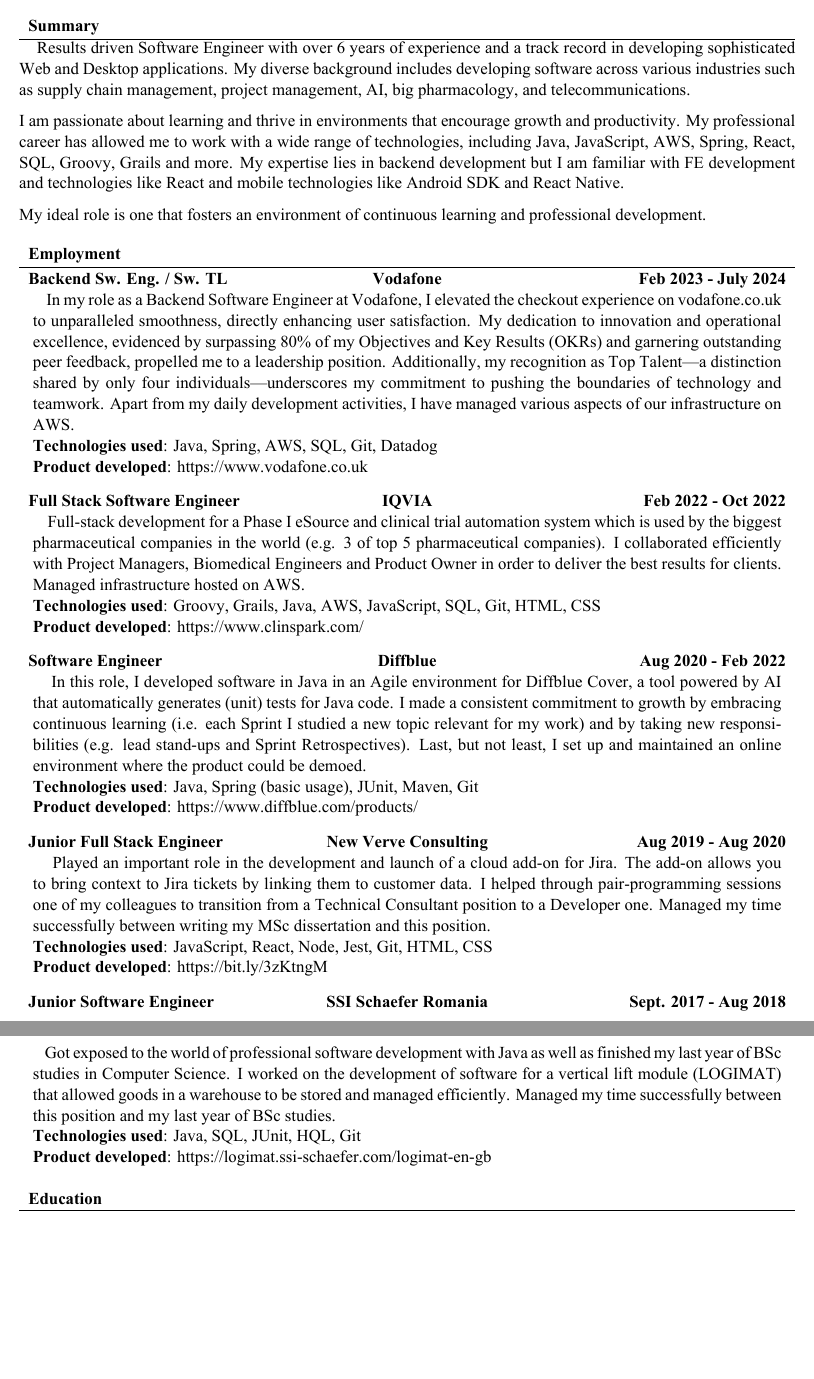
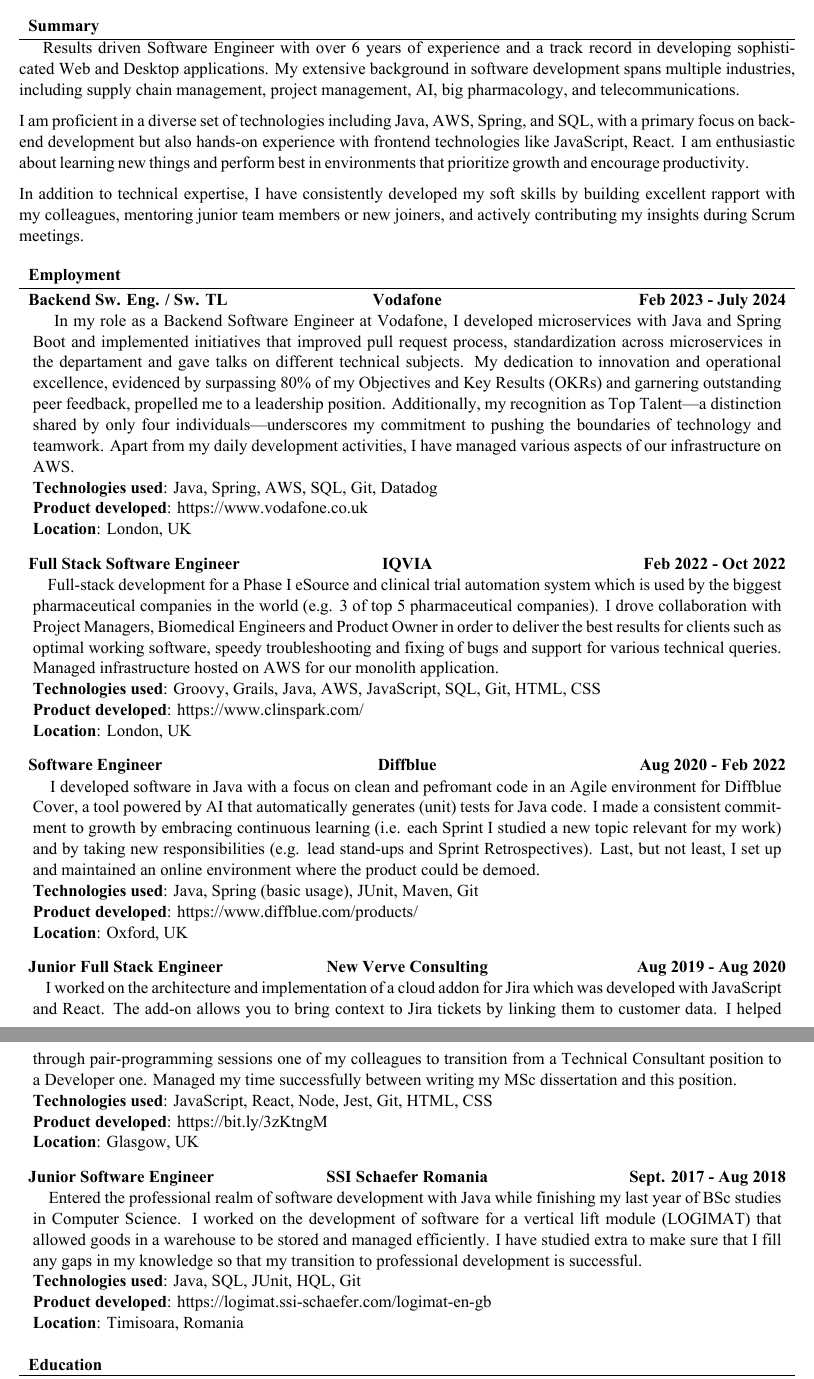
Before and after one commit to mariusolariu/My-CV, a LaTeX CV (Marius_Olariu_CV.tex): two parts of pages 1 and 2 of 2 before the commit and two parts of pages 1 and 2 of 3 after it, joined at a grey line, cut so that both start at the same text, the shorter picture padded with empty space. The pictures show the PDF file Marius_Olariu_CV.pdf that the author committed with the source.

Commit message:
Updated my CV with Meik's suggestions

```diff
--- a/Marius_Olariu_CV.tex
+++ b/Marius_Olariu_CV.tex
@@ -20,25 +20,27 @@
 
   \begin{cvsection}{Summary}
 	    \hspace{\parindent} \hspace{\parindent} \hspace{\parindent} \hspace{\parindent}
-		Results driven Software Engineer with over 6 years of experience and a track record in developing sophisticated Web and Desktop applications. My diverse background includes developing software across various industries such as supply chain management, project management, AI, big pharmacology, and telecommunications.
+		Results driven Software Engineer with over 6 years of experience and a track record in developing sophisticated Web and Desktop applications. My extensive background in software development spans multiple industries, including supply chain management, project management, AI, big pharmacology, and telecommunications.
 
-		I am passionate about learning and thrive in environments that encourage growth and productivity. My professional career has allowed me to work with a wide range of technologies, including Java, JavaScript, AWS, Spring, React, SQL, Groovy, Grails and more. My expertise lies in backend development but I am familiar with FE development and technologies like React and mobile technologies like Android SDK and React Native.
+		I am proficient in a diverse set of technologies including Java, AWS, Spring, and SQL, with a primary focus on backend development but also hands-on experience with frontend technologies like JavaScript, React. I am enthusiastic about learning new things and perform best in environments that prioritize growth and encourage productivity.
 
-		My ideal role is one that fosters an environment of continuous learning and professional development.
+		In addition to technical expertise, I have consistently developed my soft skills by building excellent rapport with my colleagues, mentoring junior team members or new joiners, and actively contributing my insights during Scrum meetings.
   \end{cvsection}
 
   \begin{cvsection}{Employment}
 		\begin{cvsubsection}{Backend Sw. Eng. / Sw. TL}{Vodafone}{Feb 2023 - July 2024}
 			\hspace{\parindent} \hspace{\parindent} \hspace{\parindent} \hspace{\parindent}
-			    In my role as a Backend Software Engineer at Vodafone, I elevated the checkout experience on vodafone.co.uk to unparalleled smoothness, directly enhancing user satisfaction. My dedication to innovation and operational excellence, evidenced by surpassing 80\% of my Objectives and Key Results (OKRs) and garnering outstanding peer feedback, propelled me to a leadership position. Additionally, my recognition as Top Talent—a distinction shared by only four individuals—underscores my commitment to pushing the boundaries of technology and teamwork. Apart from my daily development activities, I have managed various aspects of our infrastructure on AWS.
+			    In my role as a Backend Software Engineer at Vodafone, I developed microservices with Java and Spring Boot and implemented initiatives that improved pull request process, standardization across microservices in the departament and gave talks on different technical subjects. My dedication to innovation and operational excellence, evidenced by surpassing 80\% of my Objectives and Key Results (OKRs) and garnering outstanding peer feedback, propelled me to a leadership position. Additionally, my recognition as Top Talent—a distinction shared by only four individuals—underscores my commitment to pushing the boundaries of technology and teamwork. Apart from my daily development activities, I have managed various aspects of our infrastructure on AWS.
 			\\ \textbf{Technologies used}: Java, Spring, AWS, SQL, Git, Datadog
 			\\ \textbf{Product developed}: https://www.vodafone.co.uk
+			\\ \textbf{Location}: London, UK
 		\end{cvsubsection}
 
 	    \begin{cvsubsection}{Full Stack Software Engineer }{IQVIA}{Feb 2022 - Oct 2022}
-			\hspace{\parindent} \hspace{\parindent} \hspace{\parindent} \hspace{\parindent} Full-stack development for a Phase I eSource and clinical trial automation system which is used by the biggest pharmaceutical companies in the world (e.g. 3 of top 5 pharmaceutical companies). I collaborated efficiently with Project Managers, Biomedical Engineers and Product Owner in order to deliver the best results for clients. Managed infrastructure hosted on AWS.
+			\hspace{\parindent} \hspace{\parindent} \hspace{\parindent} \hspace{\parindent} Full-stack development for a Phase I eSource and clinical trial automation system which is used by the biggest pharmaceutical companies in the world (e.g. 3 of top 5 pharmaceutical companies). I drove collaboration with Project Managers, Biomedical Engineers and Product Owner in order to deliver the best results for clients such as optimal working software, speedy troubleshooting and fixing of bugs and support for various technical queries. Managed infrastructure hosted on AWS for our monolith application.
 			\\ \textbf{Technologies used}: Groovy, Grails, Java, AWS, JavaScript, SQL, Git, HTML, CSS
 			\\ \textbf{Product developed}: https://www.clinspark.com/
+			\\ \textbf{Location}: London, UK
 		\end{cvsubsection}
 
    	    \begin{cvsubsection}{Software Engineer }{Diffblue}{Aug 2020 - Feb 2022 }
@@ -46,18 +48,21 @@
       		\\ \textbf{Technologies used}: Java, Spring (basic usage), JUnit, Maven, Git
 	  		\\ \textbf{Product developed}: https://www.diffblue.com/products/
+			  \\ \textbf{Location}: Oxford, UK
 		\end{cvsubsection}
 
 		\begin{cvsubsection}{Junior Full Stack Engineer }{New Verve Consulting}{Aug 2019 - Aug 2020}
-			\hspace{\parindent} \hspace{\parindent} \hspace{\parindent} \hspace{\parindent} Played an important role in the development and launch of a cloud add-on for Jira. The add-on allows you to bring context to Jira tickets by linking them to customer data. I helped through pair-programming sessions one of my colleagues to transition from a Technical Consultant position to a Developer one. Managed my time successfully between writing my MSc dissertation and this position.
+			\hspace{\parindent} \hspace{\parindent} \hspace{\parindent} \hspace{\parindent} I worked on the architecture and implementation of a cloud addon for Jira which was developed with JavaScript and React. The add-on allows you to bring context to Jira tickets by linking them to customer data. I helped through pair-programming sessions one of my colleagues to transition from a Technical Consultant position to a Developer one. Managed my time successfully between writing my MSc dissertation and this position.
       		\\ \textbf{Technologies used}: JavaScript, React, Node, Jest, Git, HTML, CSS
 	  		\\ \textbf{Product developed}: https://bit.ly/3zKtngM
+			\\ \textbf{Location}: Glasgow, UK
 		\end{cvsubsection}
 
 
 		\begin{cvsubsection}{Junior Software Engineer }{SSI Schaefer Romania}{Sept. 2017 - Aug 2018}
-			\hspace{\parindent} \hspace{\parindent} \hspace{\parindent} \hspace{\parindent}  Got exposed to the world of professional software development with Java as well as finished my last year of BSc studies in Computer Science. I worked on the development of software for a vertical lift module (LOGIMAT) that allowed goods in a warehouse to be stored and managed efficiently. Managed my time successfully between this position and my last year of BSc studies.
+			\hspace{\parindent} \hspace{\parindent} \hspace{\parindent} \hspace{\parindent}  Entered the professional realm of software development with Java while finishing my last year of BSc studies in Computer Science. I worked on the development of software for a vertical lift module (LOGIMAT) that allowed goods in a warehouse to be stored and managed efficiently. I have studied extra to make sure that I fill any gaps in my knowledge so that my transition to professional development is successful.
       		\\ \textbf{Technologies used}: Java, SQL, JUnit, HQL, Git
 		    \\ \textbf{Product developed}: https://logimat.ssi-schaefer.com/logimat-en-gb
+			\\ \textbf{Location}: Timisoara, Romania
 		\end{cvsubsection}
 
   \end{cvsection}
```
Also changed, not shown: Marius_Olariu_CV.pdf, Marius_Olariu_CV.tex (2 more changed lines), 2 other files.
